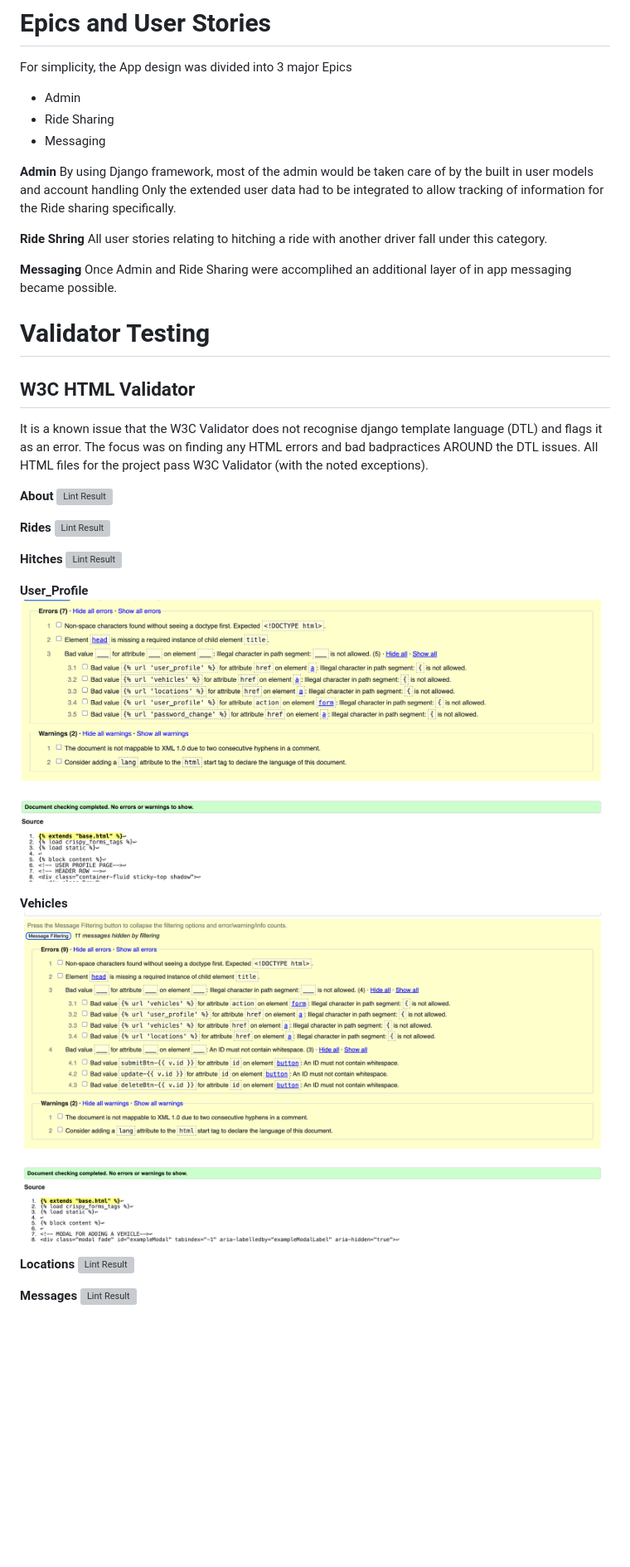
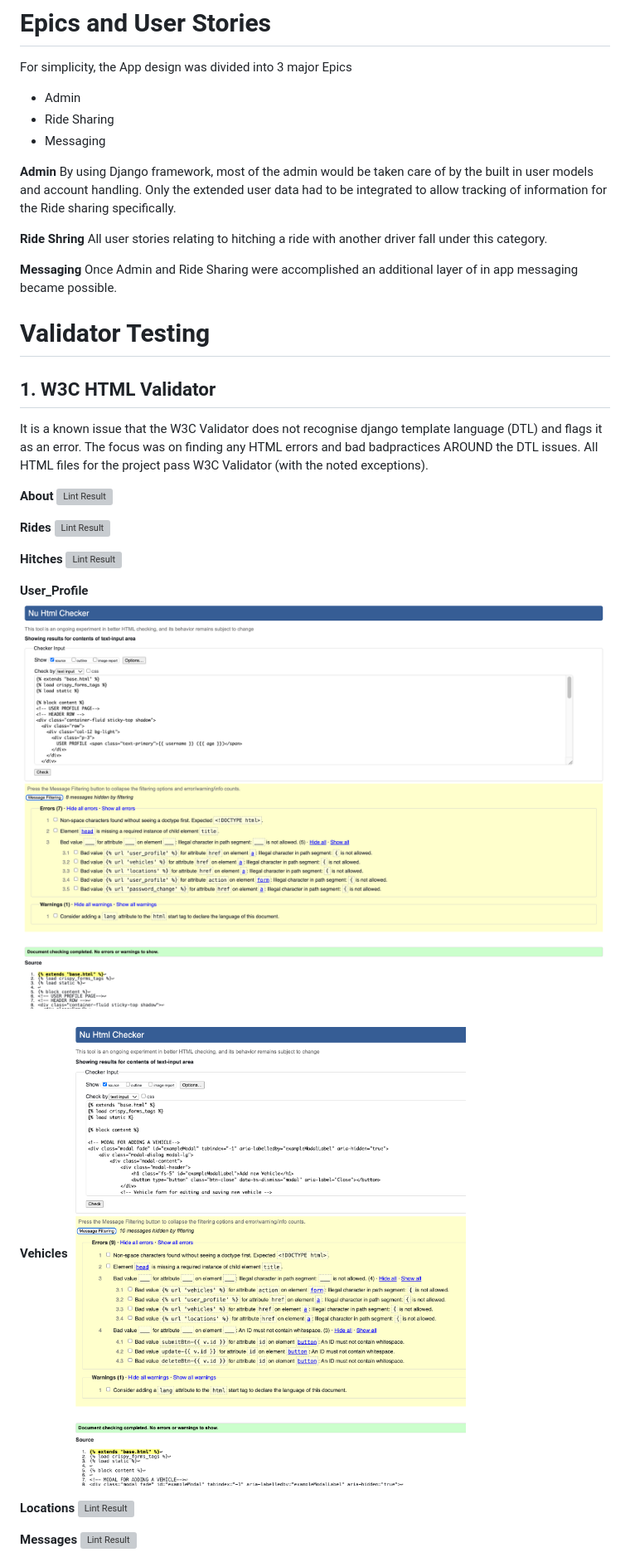
Before and after one commit to A-Hoenig/Hitch, a Markdown page: TESTING.MD, the part around the change printed below. Shown: that part at 83% size. Rendered like a GitHub page; pictures changed too: static/docs/validation/user_profile.html_W3C.png, static/docs/validation/vehicle.html_W3C.png; blank space fills up the shorter version; grey boxes are pictures that could not be loaded.

```diff
--- a/TESTING.MD
+++ b/TESTING.MD
@@ -24,19 +24,18 @@ For simplicity, the App design was divided into 3 major Epics
 * Ride Sharing
 * Messaging
 
-**Admin** By using Django framework, most of the admin would be taken care of by the built in user models and account handling
-Only the extended user data had to be integrated to allow tracking of information for the Ride sharing specifically.
+**Admin** By using Django framework, most of the admin would be taken care of by the built in user models and account handling. Only the extended user data had to be integrated to allow tracking of information for the Ride sharing specifically.
 
 **Ride Shring**
 All user stories relating to hitching a ride with another driver fall under this category.
 
 **Messaging**
-Once Admin and Ride Sharing were accomplihed an additional layer of in app messaging became possible.
+Once Admin and Ride Sharing were accomplished an additional layer of in app messaging became possible.
 
 
 # Validator Testing
 
-## W3C HTML Validator
+## 1. W3C HTML Validator
 It is a known issue that the W3C Validator does not recognise django template language (DTL) and flags it as an error.
 The focus was on finding any HTML errors and bad badpractices AROUND the DTL issues.
 All HTML files for the project pass W3C Validator (with the noted exceptions).
```
Also changed, not shown: other parts of TESTING.MD (+11 -7 lines), static/docs/validation/script.js_jshint.png (added), 4 other files.
